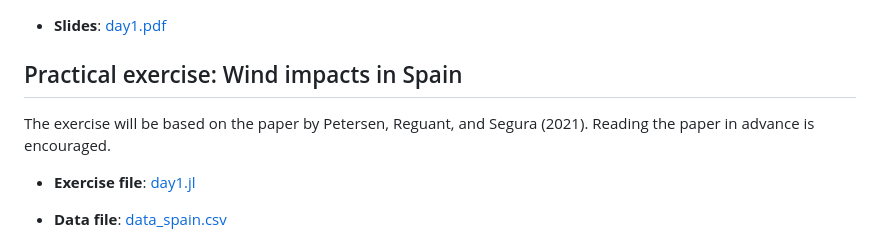
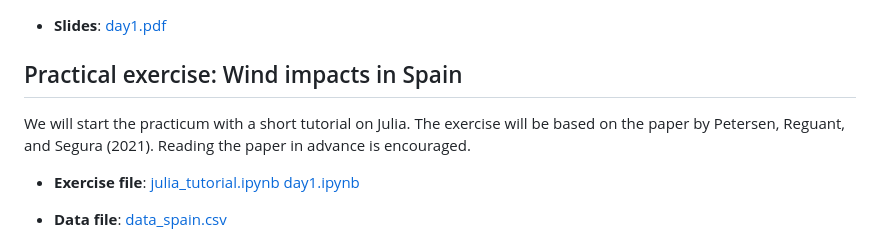
Before and after one commit to mreguant/em-course, a Markdown page: menu1.md, the part around the change. Drawn GitHub-style.

```diff
--- a/menu1.md
+++ b/menu1.md
@@ -15,10 +15,10 @@ In the practical session, we will get familiar with a dataset of electricity mar
 * **Slides**: [day1.pdf](/materials/day1/day1.pdf)
 
 ## Practical exercise: Wind impacts in Spain
-
+We will start the practicum with a short tutorial on Julia.
 The exercise will be based on the paper by Petersen, Reguant, and Segura (2021). Reading the paper in advance is encouraged.
 
-* **Exercise file**: [day1.jl](/materials/day1/day1.ipynb)
+* **Exercise file**: [julia_tutorial.ipynb](/materials/day1/julia_tutorial.ipynb) [day1.ipynb](/materials/day1/day1.ipynb)
 
 * **Data file**: [data_spain.csv](/materials/day1/data_spain.csv)
 
```
